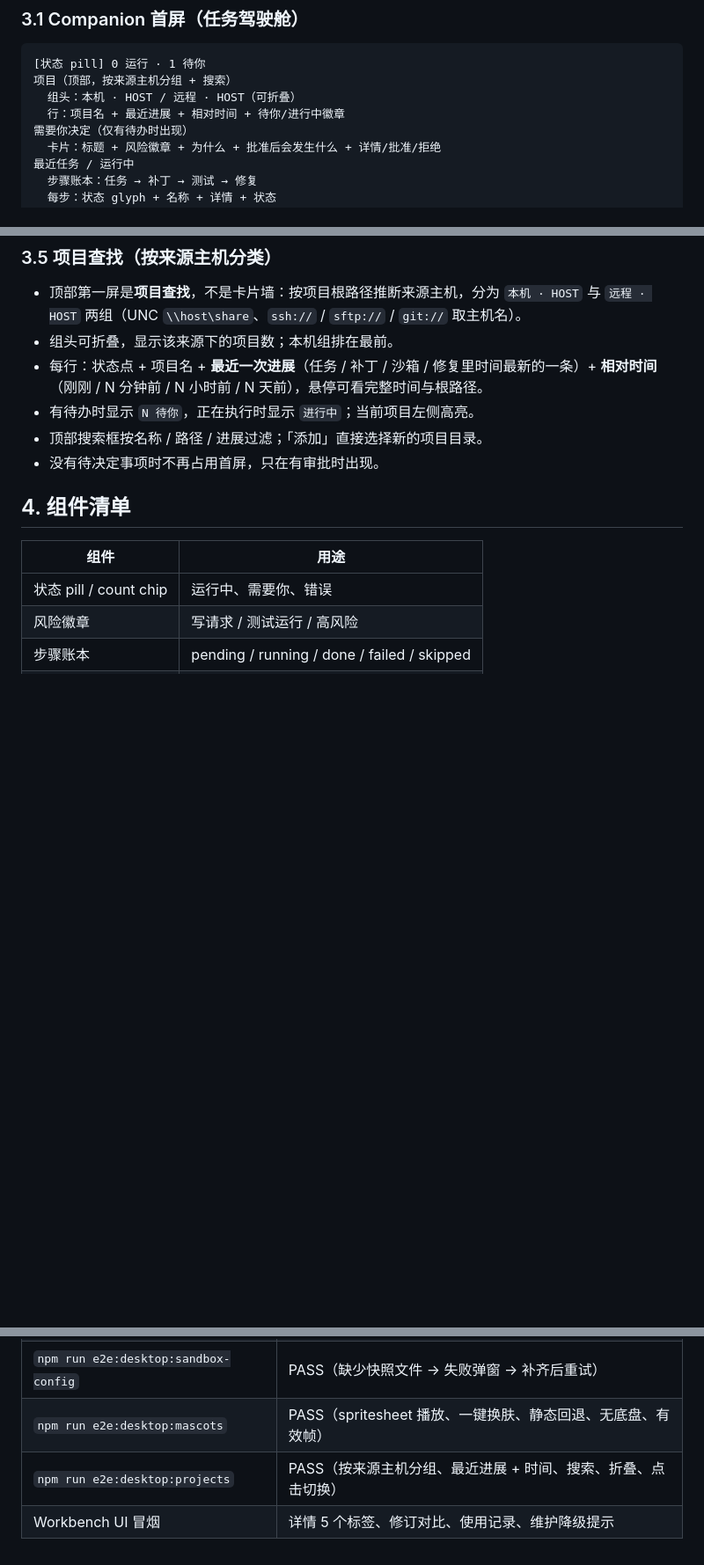
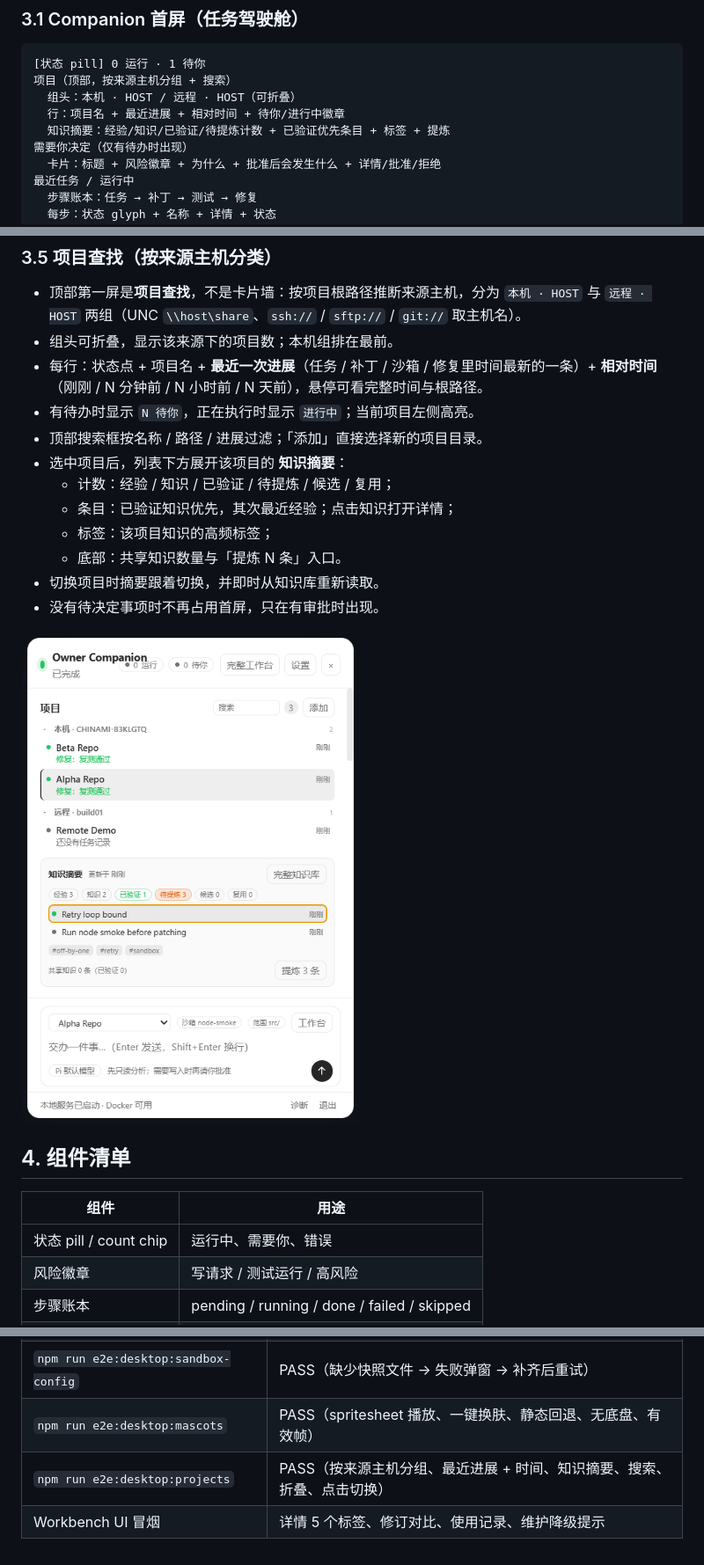
Before and after one commit to GeTitDD/owner-agent-mvp, a Markdown page: docs/UI_GUIDE.md, 3 parts joined by grey strips. Shown at 88% size. GitHub-like rendering; pictures changed too: docs/assets/companion/panel-project-summary.png (added); blank space fills up the shorter version.

Commit message:
feat(companion): show per-project knowledge summary under project list

```diff
--- a/docs/UI_GUIDE.md
+++ b/docs/UI_GUIDE.md
@@ -41,6 +41,7 @@
 项目（顶部，按来源主机分组 + 搜索）
   组头：本机 · HOST / 远程 · HOST（可折叠）
   行：项目名 + 最近进展 + 相对时间 + 待你/进行中徽章
+  知识摘要：经验/知识/已验证/待提炼计数 + 已验证优先条目 + 标签 + 提炼
 需要你决定（仅有待办时出现）
   卡片：标题 + 风险徽章 + 为什么 + 批准后会发生什么 + 详情/批准/拒绝
 最近任务 / 运行中
@@ -92,7 +93,15 @@ Tab：`内容 | 修订 | 来源 | 使用 | 冲突`
 - 每行：状态点 + 项目名 + **最近一次进展**（任务 / 补丁 / 沙箱 / 修复里时间最新的一条）+ **相对时间**（刚刚 / N 分钟前 / N 小时前 / N 天前），悬停可看完整时间与根路径。
 - 有待办时显示 `N 待你`，正在执行时显示 `进行中`；当前项目左侧高亮。
 - 顶部搜索框按名称 / 路径 / 进展过滤；「添加」直接选择新的项目目录。
+- 选中项目后，列表下方展开该项目的 **知识摘要**：
+  - 计数：经验 / 知识 / 已验证 / 待提炼 / 候选 / 复用；
+  - 条目：已验证知识优先，其次最近经验；点击知识打开详情；
+  - 标签：该项目知识的高频标签；
+  - 底部：共享知识数量与「提炼 N 条」入口。
+- 切换项目时摘要跟着切换，并即时从知识库重新读取。
 - 没有待决定事项时不再占用首屏，只在有审批时出现。
+
+![项目知识摘要](assets/companion/panel-project-summary.png)
 
 ## 4. 组件清单
 
@@ -138,5 +147,5 @@ Tab：`内容 | 修订 | 来源 | 使用 | 冲突`
 | `npm run e2e:desktop:knowledge` | PASS（知识摘要、验证、复用、今日视图） |
 | `npm run e2e:desktop:sandbox-config` | PASS（缺少快照文件 → 失败弹窗 → 补齐后重试） |
 | `npm run e2e:desktop:mascots` | PASS（spritesheet 播放、一键换肤、静态回退、无底盘、有效帧） |
-| `npm run e2e:desktop:projects` | PASS（按来源主机分组、最近进展 + 时间、搜索、折叠、点击切换） |
+| `npm run e2e:desktop:projects` | PASS（按来源主机分组、最近进展 + 时间、知识摘要、搜索、折叠、点击切换） |
 | Workbench UI 冒烟 | 详情 5 个标签、修订对比、使用记录、维护降级提示 |
```
Also changed, not shown: 5 other files.
